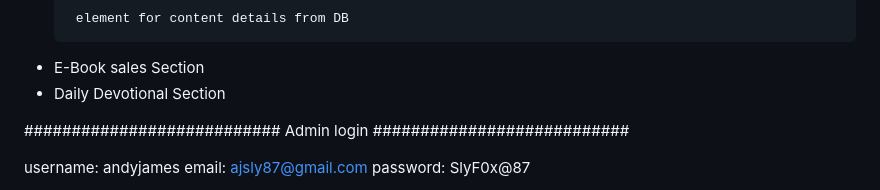
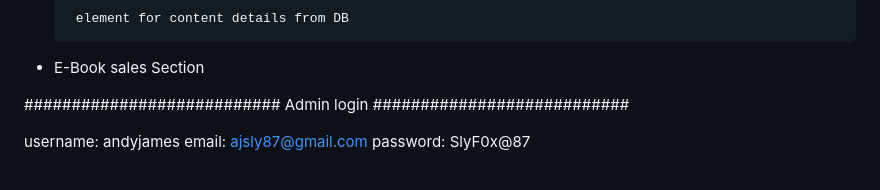
Before and after one commit to andyjrII/swbchurch, a Markdown page: plan.md, the part around the change. Drawn GitHub-style.

```diff
--- a/plan.md
+++ b/plan.md
@@ -4,7 +4,6 @@
 - Add modal/popup to each image in the gallery to make then bigger
 - Find a way to put <pre> element for content details from DB
 - E-Book sales Section
-- Daily Devotional Section
 
 ###########################
 Admin login
```
